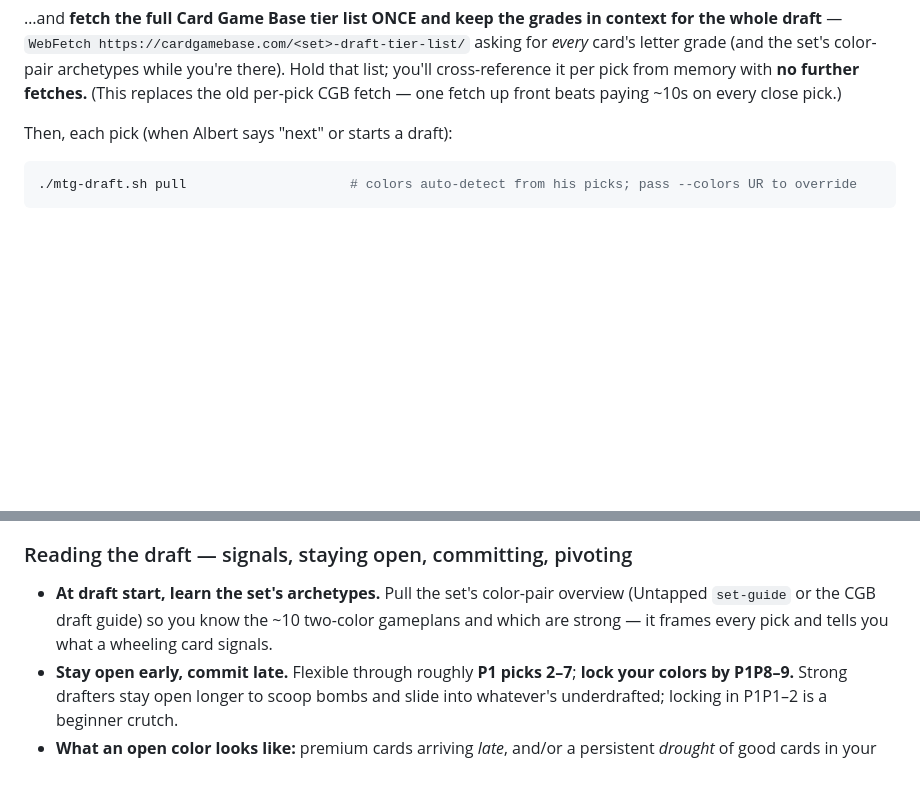
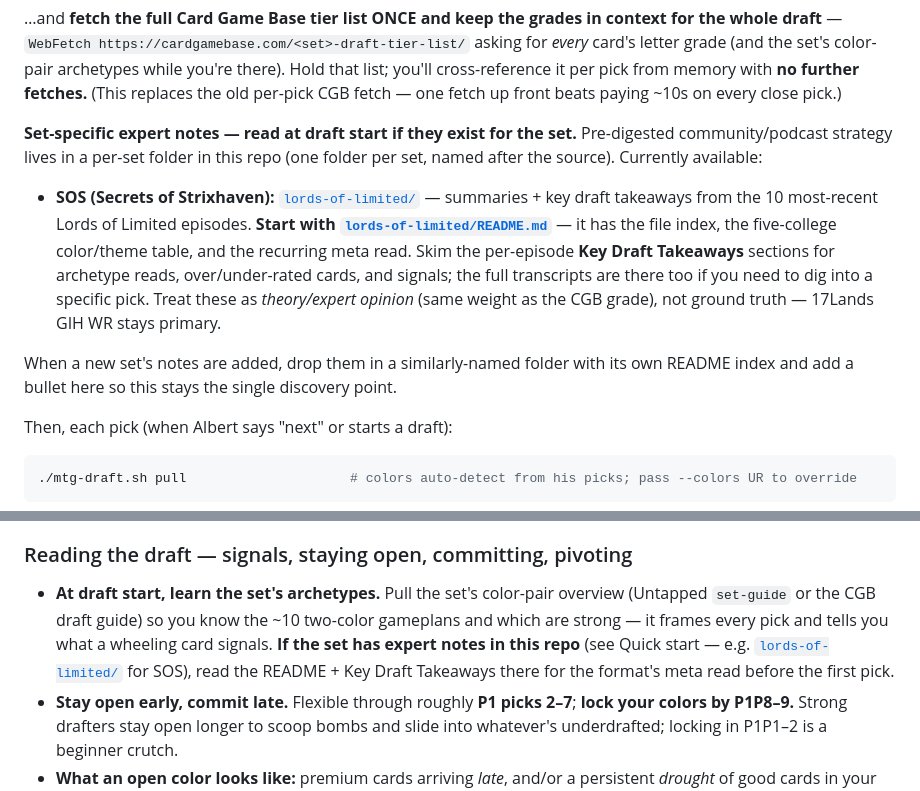
Before and after one commit to albertngo1/mtg-draft, a Markdown page: AGENTS.md, 2 parts joined by grey strips. Drawn GitHub-style; blank space fills up the shorter version.

Commit message:
AGENTS.md: reference Lords of Limited SOS notes as set-specific expert source
Adds a 'set-specific expert notes' pointer in Quick start (read at draft
start) and in the archetype-learning bullet, so the coaching agent cleanly
discovers and uses lords-of-limited/ for SOS. Establishes the convention:
one folder per set + README index, listed in AGENTS.md as the discovery point.

Co-Authored-By: Claude Opus 4.8 <noreply@anthropic.com>

```diff
--- a/AGENTS.md
+++ b/AGENTS.md
@@ -19,6 +19,21 @@ draft** — `WebFetch https://cardgamebase.com/<set>-draft-tier-list/` asking fo
 letter grade (and the set's color-pair archetypes while you're there). Hold that list; you'll
 cross-reference it per pick from memory with **no further fetches.** (This replaces the old
 per-pick CGB fetch — one fetch up front beats paying ~10s on every close pick.)
+
+**Set-specific expert notes — read at draft start if they exist for the set.** Pre-digested
+community/podcast strategy lives in a per-set folder in this repo (one folder per set,
+named after the source). Currently available:
+
+- **SOS (Secrets of Strixhaven):** [`lords-of-limited/`](./lords-of-limited/) — summaries + key
+  draft takeaways from the 10 most-recent Lords of Limited episodes. **Start with
+  [`lords-of-limited/README.md`](./lords-of-limited/README.md)** — it has the file index, the
+  five-college color/theme table, and the recurring meta read. Skim the per-episode **Key Draft
+  Takeaways** sections for archetype reads, over/under-rated cards, and signals; the full
+  transcripts are there too if you need to dig into a specific pick. Treat these as *theory/expert
+  opinion* (same weight as the CGB grade), not ground truth — 17Lands GIH WR stays primary.
+
+When a new set's notes are added, drop them in a similarly-named folder with its own README index
+and add a bullet here so this stays the single discovery point.
 
 Then, each pick (when Albert says "next" or starts a draft):
 
@@ -193,7 +208,9 @@ extra removal or card-draw spell.**
 ### Reading the draft — signals, staying open, committing, pivoting
 - **At draft start, learn the set's archetypes.** Pull the set's color-pair overview (Untapped
   `set-guide` or the CGB draft guide) so you know the ~10 two-color gameplans and which are strong —
-  it frames every pick and tells you what a wheeling card signals.
+  it frames every pick and tells you what a wheeling card signals. **If the set has expert notes in
+  this repo** (see Quick start — e.g. [`lords-of-limited/`](./lords-of-limited/) for SOS), read the
+  README + Key Draft Takeaways there for the format's meta read before the first pick.
 - **Stay open early, commit late.** Flexible through roughly **P1 picks 2–7**; **lock your colors by
   P1P8–9.** Strong drafters stay open longer to scoop bombs and slide into whatever's underdrafted;
   locking in P1P1–2 is a beginner crutch.
```
